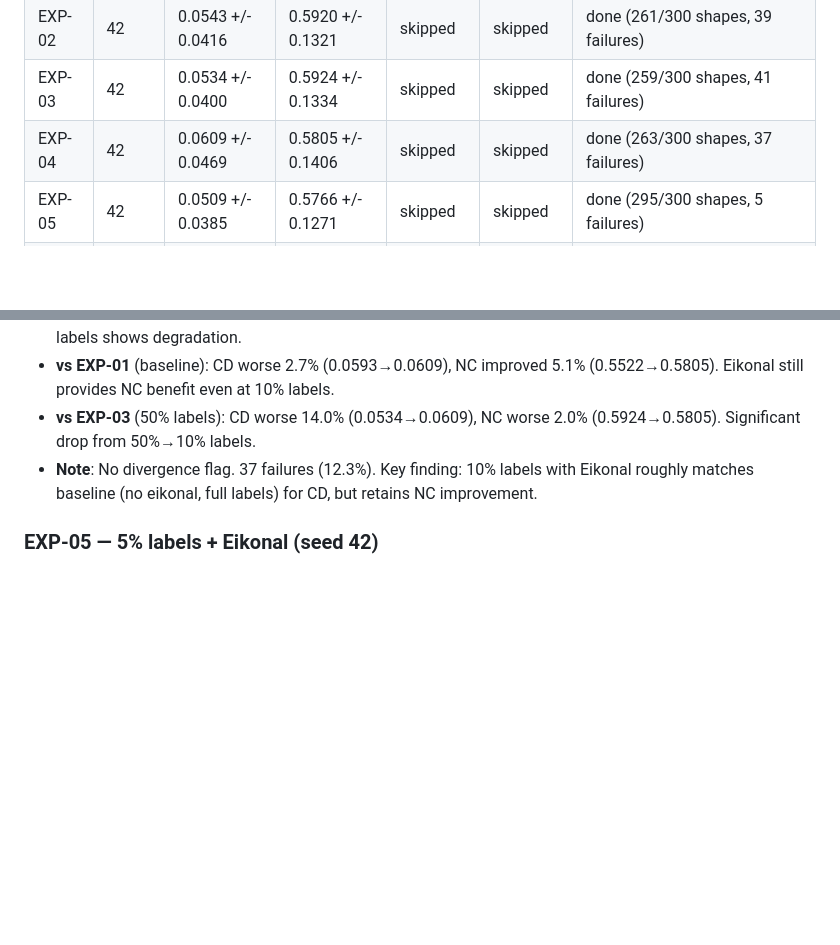
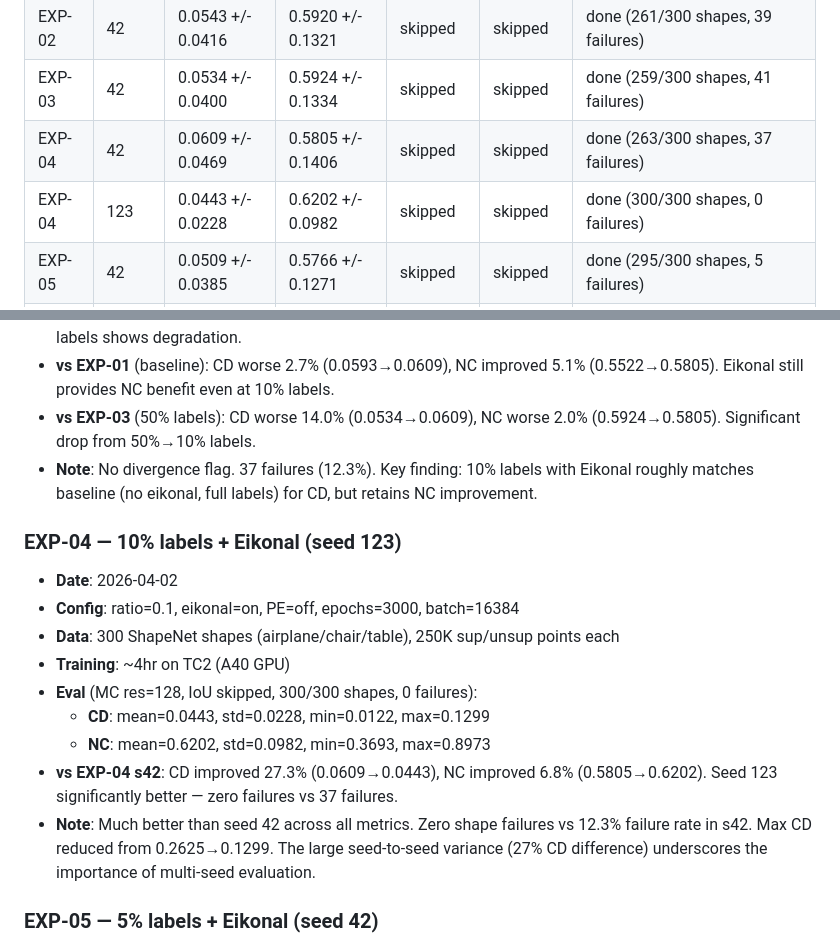
Before and after one commit to lcpnine/3ddl, a Markdown page: experiments/experiment_log.md, 2 parts joined by grey strips. GitHub-like rendering; blank space fills up the shorter version.

Commit message:
Log EXP-04 seed123 results: CD=0.0443, NC=0.6202 (27% better CD than s42, 0 failures)
Multi-seed evaluation shows significant variance: s42 CD=0.0609 vs s123 CD=0.0443.
Seed 123 achieved zero shape failures (vs 37 for s42) and tighter metric distributions.

Co-Authored-By: Claude Opus 4.6 (1M context) <noreply@anthropic.com>

```diff
--- a/experiments/experiment_log.md
+++ b/experiments/experiment_log.md
@@ -24,6 +24,7 @@ Single source of truth for all experiment results.
 | EXP-02 | 42 | 0.0543 +/- 0.0416 | 0.5920 +/- 0.1321 | skipped | skipped | done (261/300 shapes, 39 failures) |
 | EXP-03 | 42 | 0.0534 +/- 0.0400 | 0.5924 +/- 0.1334 | skipped | skipped | done (259/300 shapes, 41 failures) |
 | EXP-04 | 42 | 0.0609 +/- 0.0469 | 0.5805 +/- 0.1406 | skipped | skipped | done (263/300 shapes, 37 failures) |
+| EXP-04 | 123 | 0.0443 +/- 0.0228 | 0.6202 +/- 0.0982 | skipped | skipped | done (300/300 shapes, 0 failures) |
 | EXP-05 | 42 | 0.0509 +/- 0.0385 | 0.5766 +/- 0.1271 | skipped | skipped | done (295/300 shapes, 5 failures) |
 | EXP-06 | 42 | 0.1515 +/- 0.0445 | 0.5059 +/- 0.0109 | skipped | skipped | done (240/300 shapes, 45 failures, partial — disk quota) |
 | EXP-07 | 42 | 0.1448 +/- n/a | 0.5074 +/- n/a | skipped | skipped | done (0/300 success, 300 failures — PE mesh issues) |
@@ -76,6 +77,17 @@ Single source of truth for all experiment results.
 - **vs EXP-01** (baseline): CD worse 2.7% (0.0593→0.0609), NC improved 5.1% (0.5522→0.5805). Eikonal still provides NC benefit even at 10% labels.
 - **vs EXP-03** (50% labels): CD worse 14.0% (0.0534→0.0609), NC worse 2.0% (0.5924→0.5805). Significant drop from 50%→10% labels.
 - **Note**: No divergence flag. 37 failures (12.3%). Key finding: 10% labels with Eikonal roughly matches baseline (no eikonal, full labels) for CD, but retains NC improvement.
+
+### EXP-04 — 10% labels + Eikonal (seed 123)
+- **Date**: 2026-04-02
+- **Config**: ratio=0.1, eikonal=on, PE=off, epochs=3000, batch=16384
+- **Data**: 300 ShapeNet shapes (airplane/chair/table), 250K sup/unsup points each
+- **Training**: ~4hr on TC2 (A40 GPU)
+- **Eval** (MC res=128, IoU skipped, 300/300 shapes, 0 failures):
+  - **CD**: mean=0.0443, std=0.0228, min=0.0122, max=0.1299
+  - **NC**: mean=0.6202, std=0.0982, min=0.3693, max=0.8973
+- **vs EXP-04 s42**: CD improved 27.3% (0.0609→0.0443), NC improved 6.8% (0.5805→0.6202). Seed 123 significantly better — zero failures vs 37 failures.
+- **Note**: Much better than seed 42 across all metrics. Zero shape failures vs 12.3% failure rate in s42. Max CD reduced from 0.2625→0.1299. The large seed-to-seed variance (27% CD difference) underscores the importance of multi-seed evaluation.
 
 ### EXP-05 — 5% labels + Eikonal (seed 42)
 - **Date**: 2026-03-29
```
